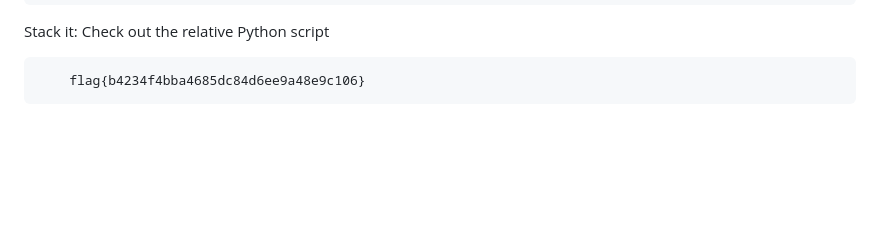
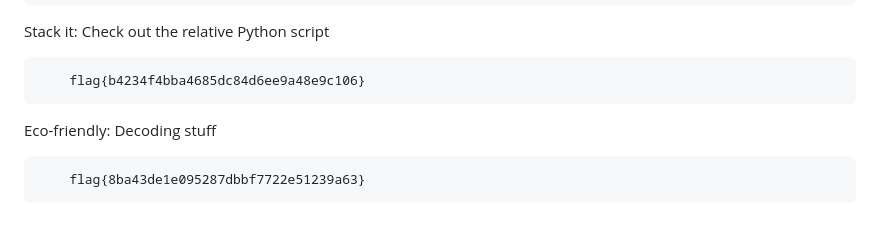
Before and after one commit to p1tsi/Huntress-CTF-2024, a Markdown page: README.md, the part around the change. Drawn GitHub-style; blank space fills up the shorter version.

```diff
--- a/README.md
+++ b/README.md
@@ -165,3 +165,7 @@ GoCrackMe1: Just look at main function. Find ciphertext, key and XOR them
 Stack it: Check out the relative Python script
 
         flag{b4234f4bba4685dc84d6ee9a48e9c106}
+
+Eco-friendly: Decoding stuff
+
+        flag{8ba43de1e095287dbbf7722e51239a63}
```
